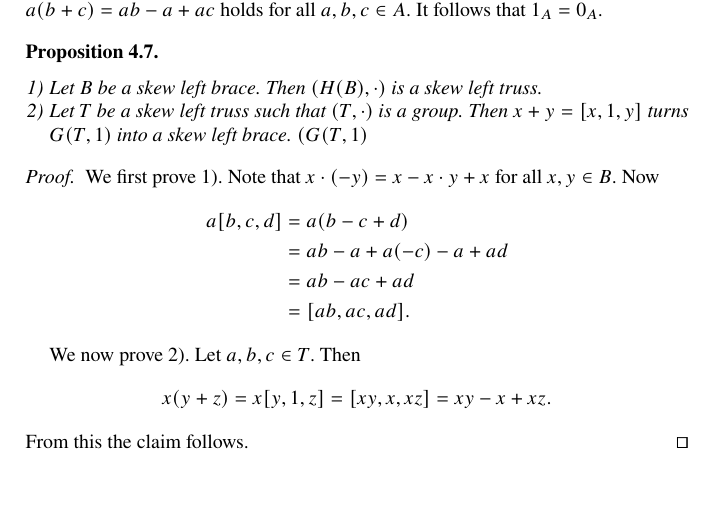
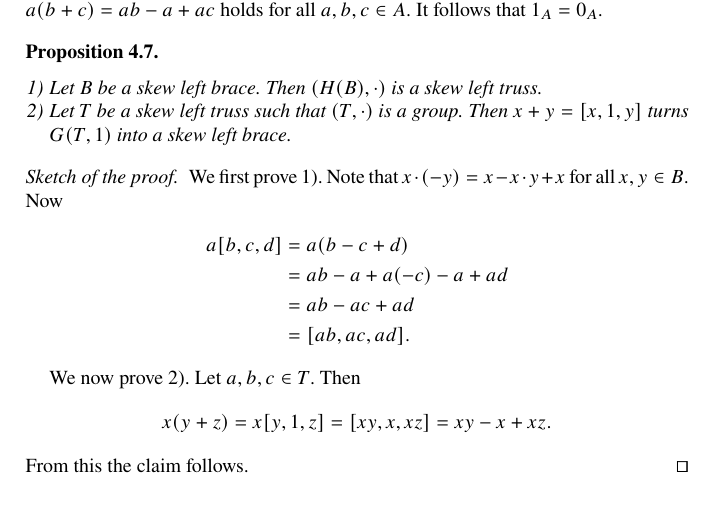
Before and after one commit to vendramin/trusses, a LaTeX document (main.tex): part of page 13 of 13, cut so that both start at the same text. Compiled offline with pdfLaTeX.

Commit message:
Updates from Overleaf

```diff
--- a/main.tex
+++ b/main.tex
@@ -895,11 +895,10 @@ $1_A=0_A$.
         \item Let $B$ be a skew left brace. Then $\left(H(B),\cdot\right)$ is a skew left truss.
         \item Let $T$ be a skew left truss such that $(T,\cdot)$ is a group. Then
             $x+y=[x,1,y]$ turns $G(T,1)$ into a skew left brace.
-        $(G(T,1)$
     \end{enumerate}
 \end{proposition}
 
-\begin{proof}
+\begin{proof}[Sketch of the proof]
     We first prove 1). Note that
     $x\cdot(-y)=x-x\cdot y+x$ for all $x,y\in B$. Now
     \begin{align*}
```
